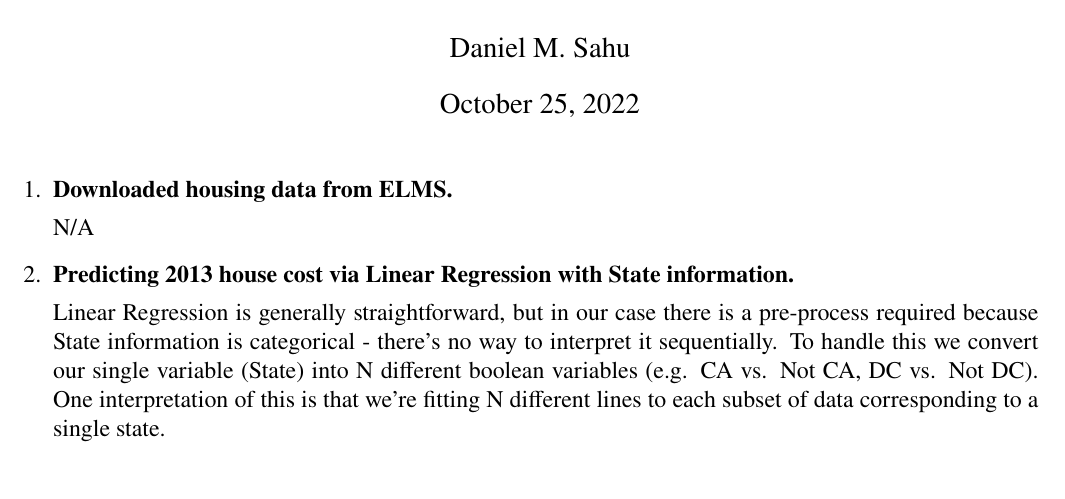
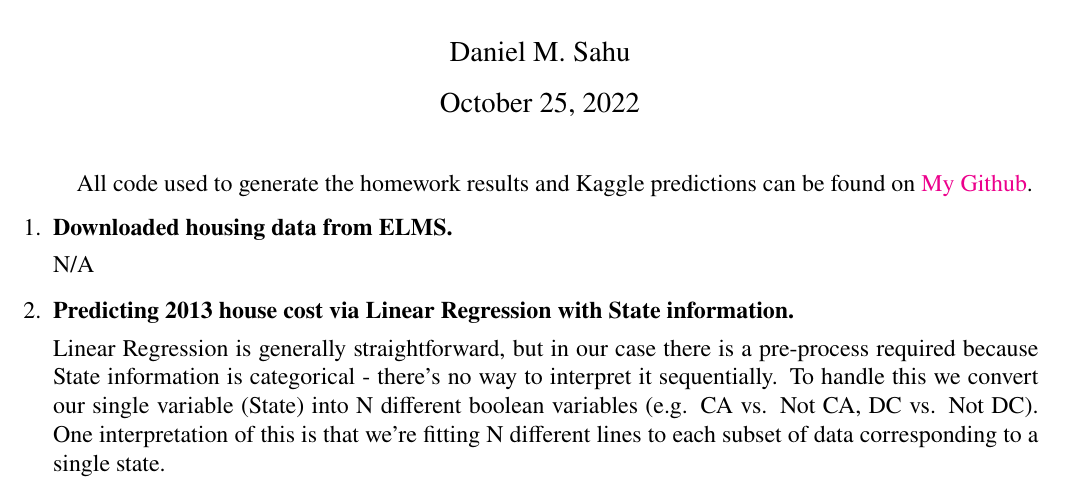
Before and after one commit to danielmohansahu/data-science-exercises, a LaTeX problem sheet (hw2/docs/sahu_daniel.tex): part of page 1 of 3, cut so that both start at the same text. Compiled offline with pdfLaTeX.

Commit message:
Added link to github.

```diff
--- a/hw2/docs/sahu_daniel.tex
+++ b/hw2/docs/sahu_daniel.tex
@@ -22,6 +22,9 @@
 
 \begin{document}
 \maketitle
+
+All code used to generate the homework results and Kaggle predictions can be found on \href{https://github.com/danielmohansahu/data-science-exercises/tree/main/hw2}{My Github}.
+
 \begin{enumerate}[leftmargin=\labelsep]
 \item \textbf{Downloaded housing data from ELMS.}
 
```
